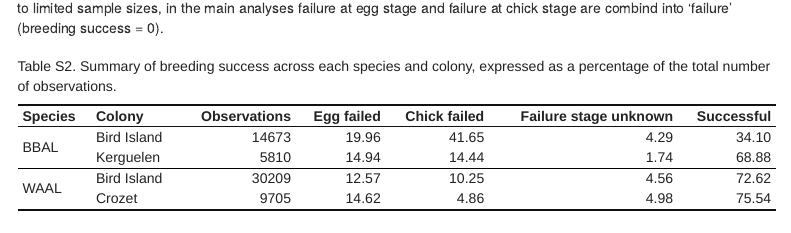
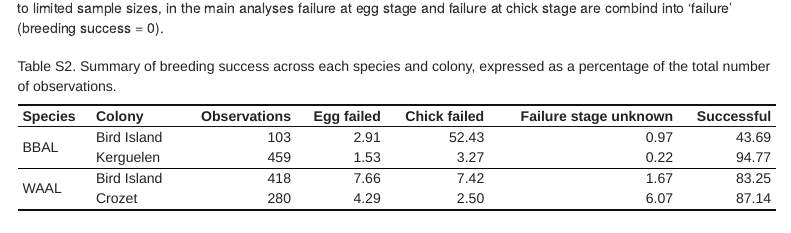
Before and after one commit to tash-g/ALB_repro, an R Markdown document (failureRates_analyses.Rmd): the page in a window 1100 px wide, from 740 px down. Rendered offline with R 4.5, knitr and Pandoc, with nearby package versions; some code elsewhere in the file could not run offline; menus at the side of the page are left out.

Commit message:
Correction to Table S2

````diff
--- a/failureRates_analyses.Rmd
+++ b/failureRates_analyses.Rmd
@@ -194,25 +194,20 @@ Breeding success is summarised as: failed at egg stage, failed at chick stage, u
 
 ```{r TableS2_summarise_failure_rates}
 
-load("Data_inputs/BAS_demo_complete.RData")
-bas_fail <- bas_rs.full %>% filter(rs != "UNKNOWN" & rs != "NON-BREEDER"& !is.na(species)) %>%
-  select(species, colony, season, rs, pairID) %>% distinct()
+all_outcomes <- rbind(pair_behaviour.incub %>% select(c(pairID, species, colony, breeding_outcome)),
+                   pair_behaviour.brooding %>% select(c(pairID, species, colony, breeding_outcome))) %>%
+             mutate(speCol = paste0(species, "_", colony))
 
-load("Data_inputs/Chize_demo_complete.RData")
-chize_fail <- chize_rs.full %>% filter(rs != "UNKNOWN" & rs != "NON-BREEDER" & !is.na(species)) %>%
-  select(species, colony, season, rs, pairID) %>% distinct()
 
-failure <- rbind(bas_fail, chize_fail)
-
-failure_summary <- failure %>%
+failure_summary <- all_outcomes %>%
   group_by(species, colony) %>%
   rename(Species = species, Colony = colony) %>%
   summarise(
     Observations = n(),
-    "Egg failed" = round(sum(rs == "FAILED_EGG")/Observations*100, 2),
-    "Chick failed" = round(sum(rs == "FAILED_CHICK")/Observations*100, 2),
-    "Failure stage unknown" = round(sum(rs == "FAILED")/Observations*100, 2),
-    Successful = round(sum(rs == "SUCCESSFUL")/Observations*100, 2)) %>%
+    "Egg failed" = round(sum(breeding_outcome == "FAILED_EGG")/Observations*100, 2),
+    "Chick failed" = round(sum(breeding_outcome == "FAILED_CHICK")/Observations*100, 2),
+    "Failure stage unknown" = round(sum(breeding_outcome == "FAILED")/Observations*100, 2),
+    Successful = round(sum(breeding_outcome == "SUCCESSFUL")/Observations*100, 2)) %>%
   mutate(Species = ifelse(Species == "BBA", "BBAL", "WAAL"),
          Colony = case_when(
            Colony == "birdisland" ~ "Bird Island",
````
Also changed, not shown: 1 other file.
